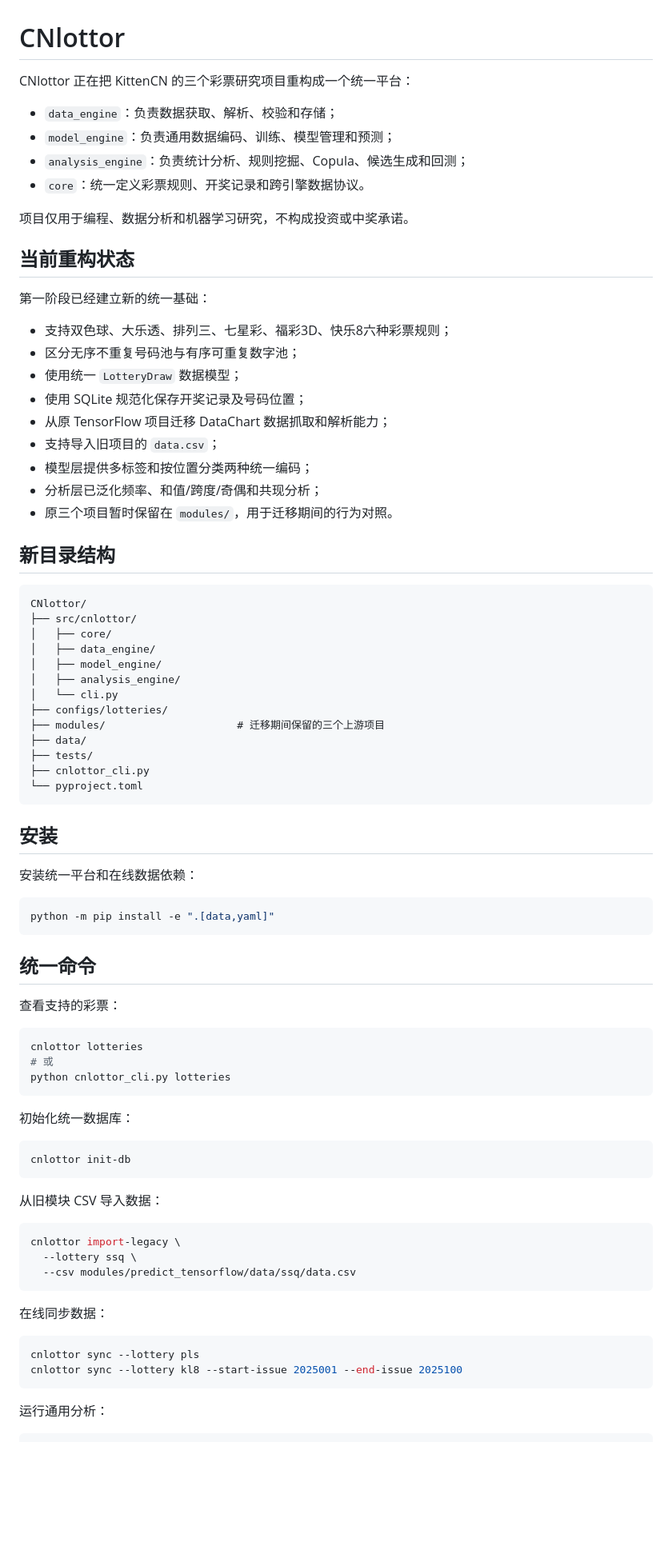
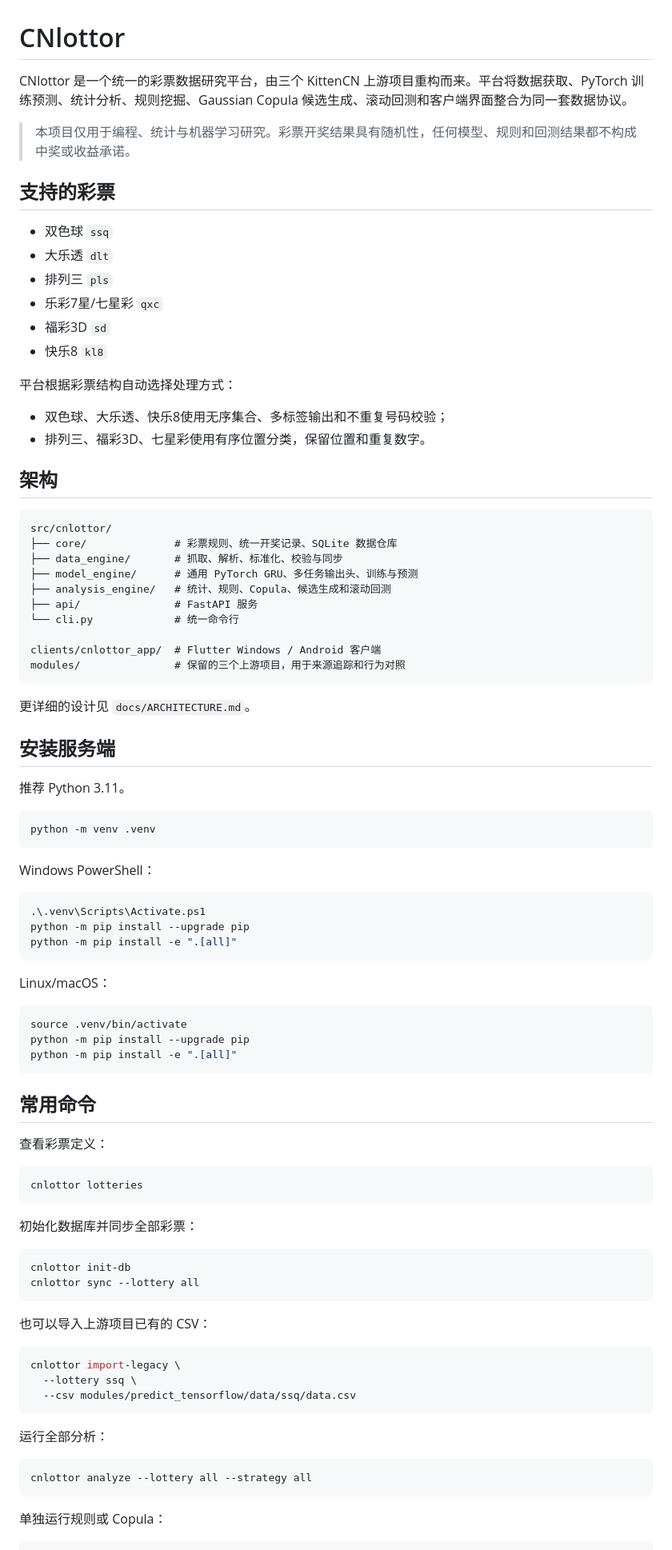
Before and after one commit to b8vipvip/CNlottor, a Markdown page: README.md, the part around one of its changes. Shown at 80% size. GitHub-like rendering; blank space fills up the shorter version.

Commit message:
Document CNlottor v0.3 backend and cross-platform clients

````diff
--- a/README.md
+++ b/README.md
@@ -1,71 +1,80 @@
 # CNlottor
 
-CNlottor 正在把 KittenCN 的三个彩票研究项目重构成一个统一平台：
+CNlottor 是一个统一的彩票数据研究平台，由三个 KittenCN 上游项目重构而来。平台将数据获取、PyTorch 训练预测、统计分析、规则挖掘、Gaussian Copula 候选生成、滚动回测和客户端界面整合为同一套数据协议。
 
-- `data_engine`：负责数据获取、解析、校验和存储；
-- `model_engine`：负责通用数据编码、训练、模型管理和预测；
-- `analysis_engine`：负责统计分析、规则挖掘、Copula、候选生成和回测；
-- `core`：统一定义彩票规则、开奖记录和跨引擎数据协议。
+> 本项目仅用于编程、统计与机器学习研究。彩票开奖结果具有随机性，任何模型、规则和回测结果都不构成中奖或收益承诺。
 
-项目仅用于编程、数据分析和机器学习研究，不构成投资或中奖承诺。
+## 支持的彩票
 
-## 当前重构状态
+- 双色球 `ssq`
+- 大乐透 `dlt`
+- 排列三 `pls`
+- 乐彩7星/七星彩 `qxc`
+- 福彩3D `sd`
+- 快乐8 `kl8`
 
-第一阶段已经建立新的统一基础：
+平台根据彩票结构自动选择处理方式：
 
-- 支持双色球、大乐透、排列三、七星彩、福彩3D、快乐8六种彩票规则；
-- 区分无序不重复号码池与有序可重复数字池；
-- 使用统一 `LotteryDraw` 数据模型；
-- 使用 SQLite 规范化保存开奖记录及号码位置；
-- 从原 TensorFlow 项目迁移 DataChart 数据抓取和解析能力；
-- 支持导入旧项目的 `data.csv`；
-- 模型层提供多标签和按位置分类两种统一编码；
-- 分析层已泛化频率、和值/跨度/奇偶和共现分析；
-- 原三个项目暂时保留在 `modules/`，用于迁移期间的行为对照。
+- 双色球、大乐透、快乐8使用无序集合、多标签输出和不重复号码校验；
+- 排列三、福彩3D、七星彩使用有序位置分类，保留位置和重复数字。
 
-## 新目录结构
+## 架构
 
 ```text
-CNlottor/
-├── src/cnlottor/
-│   ├── core/
-│   ├── data_engine/
-│   ├── model_engine/
-│   ├── analysis_engine/
-│   └── cli.py
-├── configs/lotteries/
-├── modules/                     # 迁移期间保留的三个上游项目
-├── data/
-├── tests/
-├── cnlottor_cli.py
-└── pyproject.toml
+src/cnlottor/
+├── core/              # 彩票规则、统一开奖记录、SQLite 数据仓库
+├── data_engine/       # 抓取、解析、标准化、校验与同步
+├── model_engine/      # 通用 PyTorch GRU、多任务输出头、训练与预测
+├── analysis_engine/   # 统计、规则、Copula、候选生成和滚动回测
+├── api/               # FastAPI 服务
+└── cli.py             # 统一命令行
+
+clients/cnlottor_app/  # Flutter Windows / Android 客户端
+modules/               # 保留的三个上游项目，用于来源追踪和行为对照
 ```
 
-## 安装
+更详细的设计见 `docs/ARCHITECTURE.md`。
 
-安装统一平台和在线数据依赖：
+## 安装服务端
+
+推荐 Python 3.11。
 
 ```bash
-python -m pip install -e ".[data,yaml]"
+python -m venv .venv
 ```
 
-## 统一命令
+Windows PowerShell：
 
-查看支持的彩票：
+```powershell
+.\.venv\Scripts\Activate.ps1
+python -m pip install --upgrade pip
+python -m pip install -e ".[all]"
+```
+
+Linux/macOS：
+
+```bash
+source .venv/bin/activate
+python -m pip install --upgrade pip
+python -m pip install -e ".[all]"
+```
+
+## 常用命令
+
+查看彩票定义：
 
 ```bash
 cnlottor lotteries
-# 或
-python cnlottor_cli.py lotteries
 ```
 
-初始化统一数据库：
+初始化数据库并同步全部彩票：
 
 ```bash
 cnlottor init-db
+cnlottor sync --lottery all
 ```
 
-从旧模块 CSV 导入数据：
+也可以导入上游项目已有的 CSV：
 
 ```bash
 cnlottor import-legacy \
@@ -73,13 +82,12 @@ cnlottor import-legacy \
   --csv modules/predict_tensorflow/data/ssq/data.csv
 ```
 
-在线同步数据：
+运行全部分析：
 
 ```bash
-cnlottor sync --lottery pls
-cnlottor sync --lottery kl8 --start-issue 2025001 --end-issue 2025100
+cnlottor analyze --lottery all --strategy all
 ```
 
-运行通用分析：
+单独运行规则或 Copula：
 
 ```bash
````
Also changed, not shown: other parts of README.md (+85 -8 lines).
